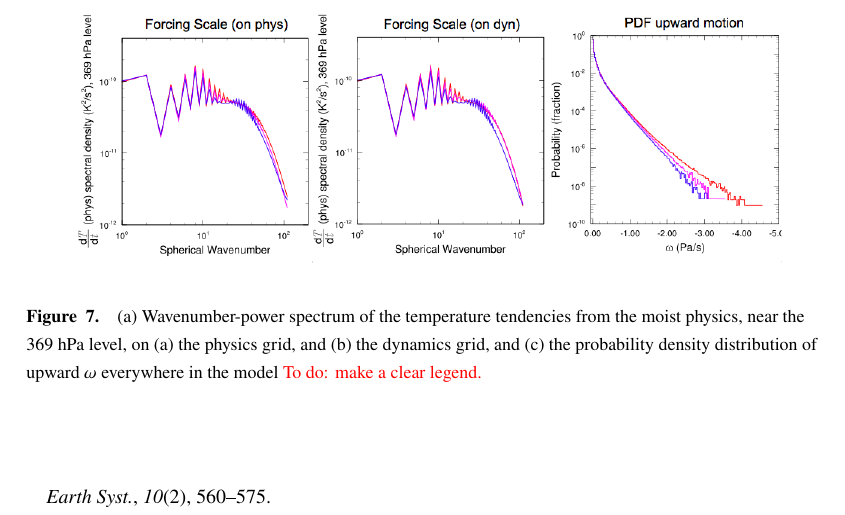
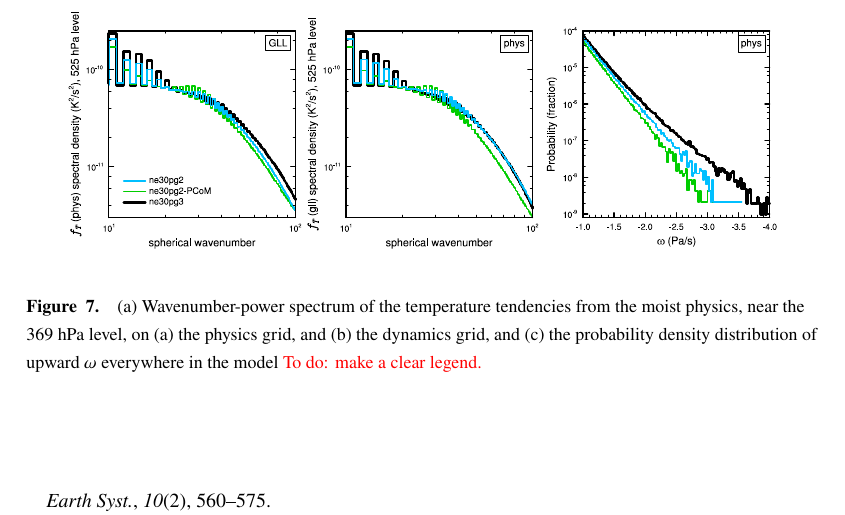
Before and after one commit to adamrher/2017-physres, a LaTeX document (physres.tex): part of page 11 of 12, cut so that both start at the same text. Compiled offline with pdfLaTeX.

Commit message:
new low order figure

```diff
--- a/physres.tex
+++ b/physres.tex
@@ -310,7 +310,7 @@ On the physics grid, power at high wavenumbers is reduced in $ne30pg2-loworder$
 
 \begin{figure}[t]
 \begin{center}
-\noindent\includegraphics[width=30pc,angle=0]{figs/loworder-panel.png}\\
+\noindent\includegraphics[width=30pc,angle=0]{figs/panel_loworder.pdf}\\
 \end{center}
 \caption{(a) Wavenumber-power spectrum of the temperature tendencies from the moist physics, near the 369 hPa level, on (a) the physics grid, and (b) the dynamics grid, and (c) the probability density distribution of upward $\omega$ everywhere in the model {\color{red}To do: make a clear legend.}}
 \label{fig:loworder}
```
Also changed, not shown: figs/loworder-panel.png (deleted), figs/panel_loworder.pdf (added), physres.pdf.
